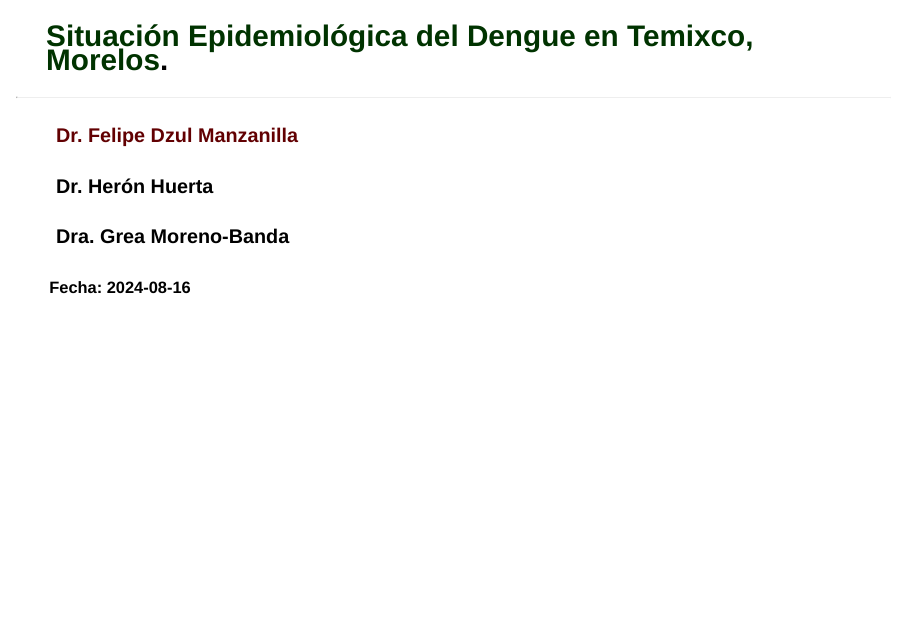
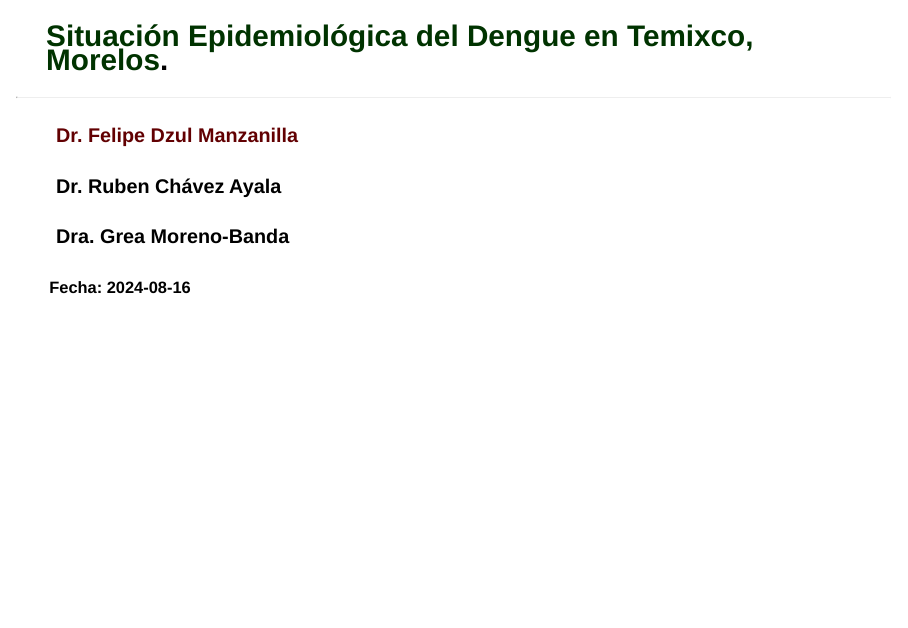
Before and after one commit to fdzul/dengue_temixco, a Quarto document (talk/dengue_temixco/index.qmd): page 1 of 35. Rendered offline with R 4.5, knitr and Pandoc in place of Quarto, with nearby package versions; drawn as Slidy slides in place of the format the file asks for; some code elsewhere in the file could not run offline.

Commit message:
This commit update the talk

```diff
--- a/talk/dengue_temixco/index.qmd
+++ b/talk/dengue_temixco/index.qmd
@@ -33,7 +33,7 @@ format:
 
 <h4>
 
-Dr. Herón Huerta
+Dr. Ruben Chávez Ayala
 
 </h3>
 
```
Also changed, not shown: talk/dengue_temixco/index.html, talk/dengue_temixco/index_files/figure-revealjs/bumpmap_morelos_2024-1.png, talk/dengue_temixco/index_files/figure-revealjs/bumpmap_national_2024-1.png.
